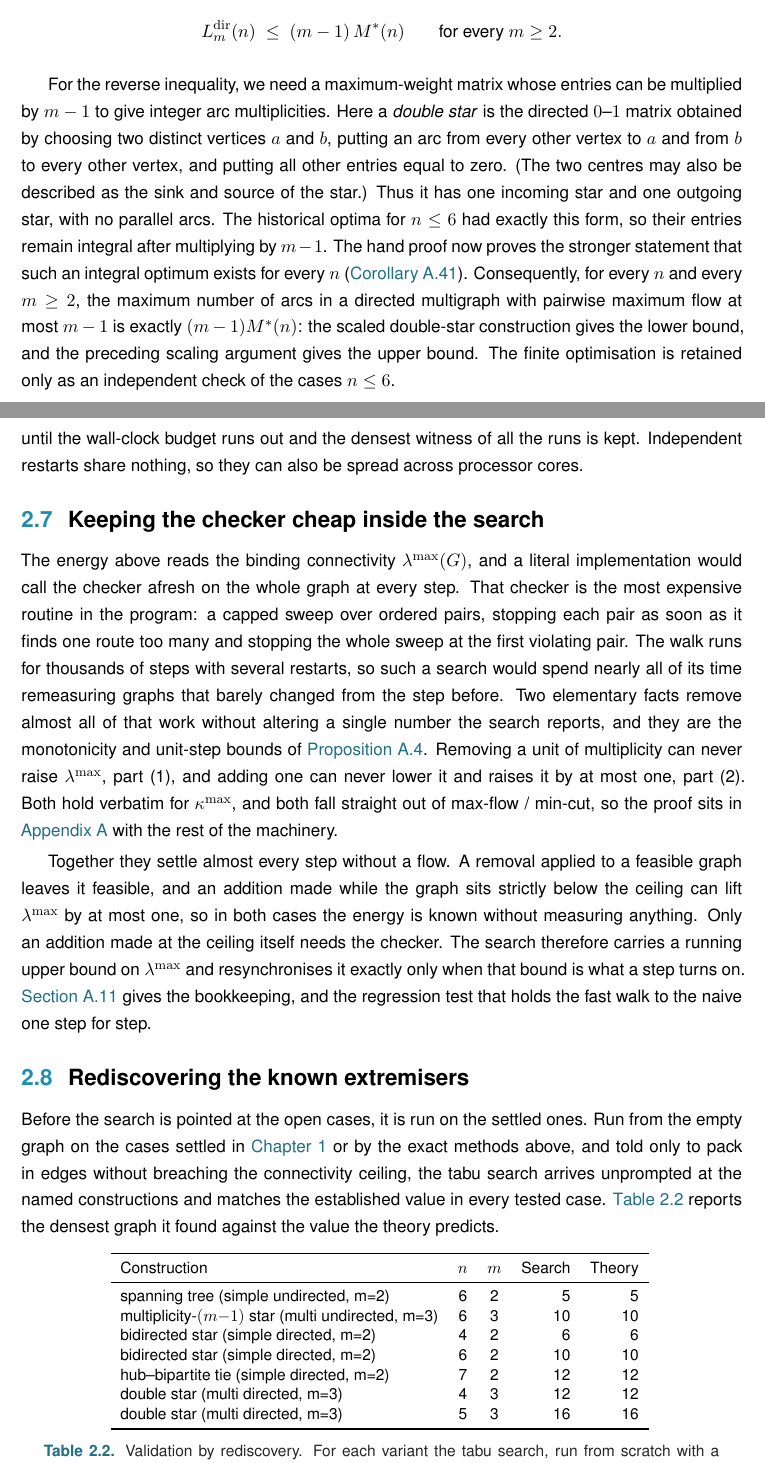
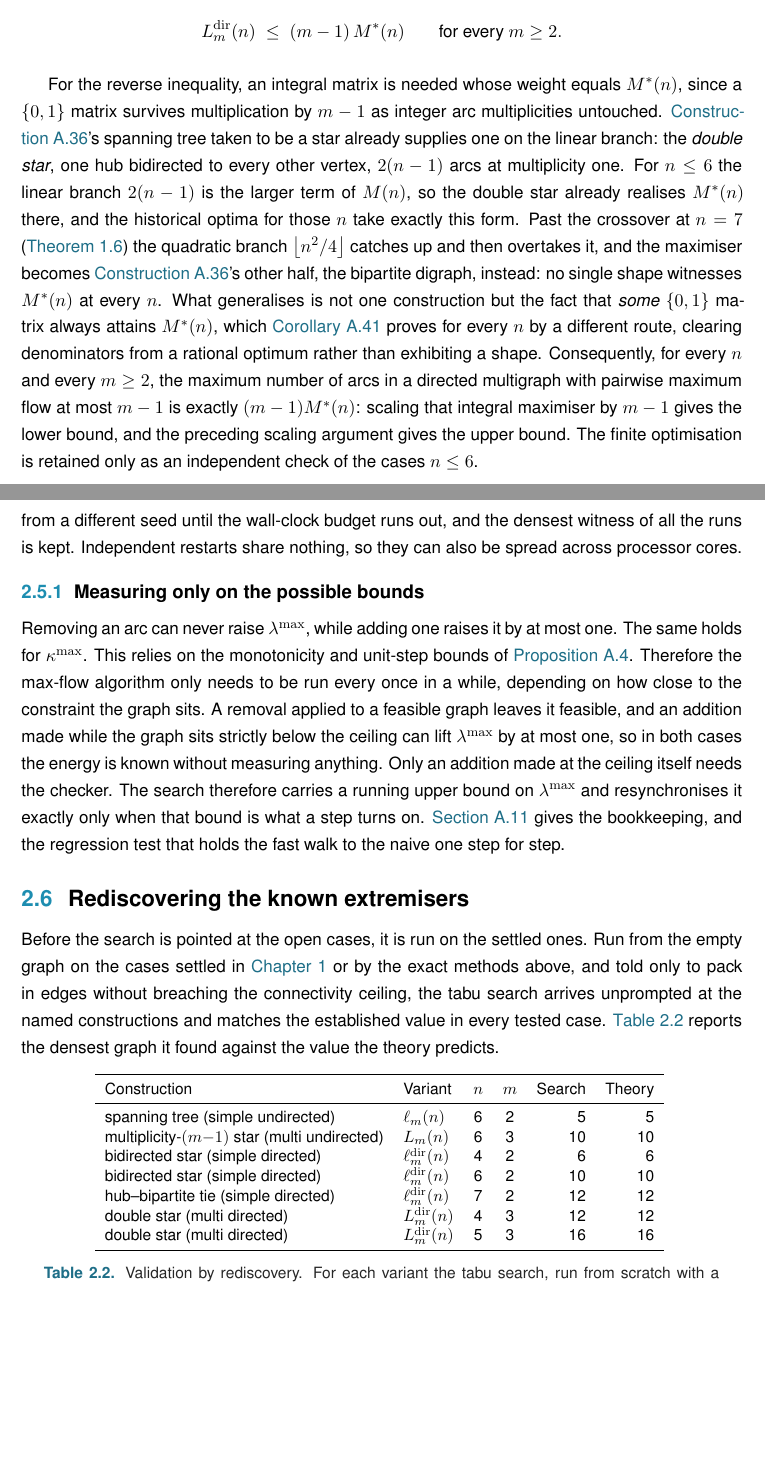
Before and after one commit to louisvandenbruwaene/thesis, a LaTeX thesis (main.tex, which reads chapters/ch2_machine.tex, figures/rediscovery_table.tex): two parts of pages 25 and 28 of 106 before the commit and two parts of pages 25 and 27 of 104 after it, joined at a grey line, cut so that both start at the same text, the shorter picture padded with empty space. The pictures show the PDF file main.pdf that the author committed with the source.

Commit message:
Execute remaining ch2 author comments, fix the double-star definition, archive edge sensitivity
Four inline comments in ch2_machine.tex resolved: the double-star paragraph
had a real defect, not just awkward phrasing, its inline definition (two
one-directional star centres) was inconsistent with the single bidirected-hub
construction used everywhere else in the thesis (program's double_star(),
const:dir-multi-lower, and the thesis's own n=7,m=4 worked example), and its
"consequently" overstated cor:mstar-integral by implying that one shape
generalises to every n when past the n=7 crossover the maximiser is the
bipartite construction instead. Rewritten to name the correct construction
and separate the small-n witness from the general existence argument.
"Measuring only on the possible bounds" is now a subsection of "The
heuristic search" rather than its own section, since its running-bound
bookkeeping is specific to that section's add/remove walk, not to the
DFS-based pruned/generating searches. The benchmark-table question is
answered by leaving the table alone: that bookkeeping trick has no
implementation on the exhaustive-proving code paths the table compares.
tab:rediscovery gets a Variant column naming each row's symbol.

Also includes the edge-sensitivity section's archival to offcuts.tex
(author instruction, 27 August 2026): sigma(e) was an annealer-only removal
bias that tabu, the source of every reported value, never uses, so it is
cut from ch2 with the usual provenance header, and the now-dead notation
entry and figure reference are removed from main.tex and program/README.md.

Co-Authored-By: Claude Sonnet 5 <noreply@anthropic.com>
Claude-Session: https://claude.ai/code/session_01AjUEdRRjscv6tP8KiijU7U

```diff
--- a/chapters/ch2_machine.tex
+++ b/chapters/ch2_machine.tex
@@ -456,27 +455,31 @@ for the largest total weight of such a matrix, scaling gives
     \qquad \text{for every } m \ge 2 .
 \]
 
-For the reverse inequality, we need a maximum-weight matrix whose entries can
-be multiplied by $m-1$ to give integer arc multiplicities.  Here a
-\emph{double star} is the directed $0$--$1$ matrix obtained by choosing two
-distinct vertices $a$ and $b$, putting an arc from every other vertex to $a$
-and from $b$ to every other vertex, and putting all other entries equal to
-zero.  (The two centres may also be described as the sink and source of the
-star.)  Thus it has one incoming star and one outgoing star, with no parallel
-arcs.  The historical optima for $n\le6$ had exactly this form, so their
-entries remain integral after multiplying by $m-1$.
-The hand proof now proves the stronger statement that such an integral
-optimum exists for every $n$ (\Cref{cor:mstar-integral}).  Consequently, for
-every $n$ and every $m\ge2$, the maximum number of arcs in a directed
-multigraph with pairwise maximum flow at most $m-1$ is exactly
-$(m-1)M^*(n)$: the scaled double-star construction gives the lower bound,
-and the preceding scaling argument gives the upper bound.
+For the reverse inequality, an integral matrix is needed whose weight equals
+$M^{*}(n)$, since a $\{0,1\}$ matrix survives multiplication by $m-1$ as
+integer arc multiplicities untouched. \Cref{const:dir-multi-lower}'s spanning
+tree taken to be a star already supplies one on the linear branch: the
+\emph{double star}, one hub bidirected to every other vertex, $2(n-1)$ arcs
+at multiplicity one. For $n\le6$ the linear branch $2(n-1)$ is the larger
+term of $M(n)$, so the double star already realises $M^{*}(n)$ there, and the
+historical optima for those $n$ take exactly this form. Past the crossover
+at $n=7$ (\Cref{thm:dir-arc-m2-exact}) the quadratic branch $\floor{n^2/4}$
+catches up and then overtakes it, and the maximiser becomes
+\Cref{const:dir-multi-lower}'s other half, the bipartite digraph, instead: no
+single shape witnesses $M^{*}(n)$ at every $n$. What generalises is not one
+construction but the fact that \emph{some} $\{0,1\}$ matrix always attains
+$M^{*}(n)$, which \Cref{cor:mstar-integral} proves for every $n$ by a
+different route, clearing denominators from a rational optimum rather than
+exhibiting a shape. Consequently, for every $n$ and every $m\ge2$, the
+maximum number of arcs in a directed multigraph with pairwise maximum flow at
+most $m-1$ is exactly $(m-1)M^*(n)$: scaling that integral maximiser by
+$m-1$ gives the lower bound, and the preceding scaling argument gives the
+upper bound.
 The finite optimisation is retained only as an independent check of the cases $n\le6$.
 \[
     L_m^{\mathrm{dir}}(n) = (m - 1)\, M^{*}(n)
     \qquad \text{for every } m \ge 2 .
 \]
-%the reasoning in this paragraph is wonky, please improve it. (don't give a full proof, just explain better)
 \begin{figure}[ht]
 \centering
 \begin{tikzpicture}[>=Stealth, font=\small]
@@ -574,20 +574,9 @@ Which edges a walk should leave alone is itself a measurement. For an edge $e$ d
-    \sigma(e) = \lambda^{\max}(G) - \lambda^{\max}(G - e),
-\]
-the amount by which deleting $e$ relaxes the binding connectivity. A load-bearing edge sits on a tightest cut and has $\sigma(e) > 0$: removing it would drop $\lambda^{\max}$ and so loosen the very constraint that limits how many edges the graph may hold. A free edge has $\sigma(e) = 0$, so it can be removed without easing the binding pair, which usually means it can be put to better use elsewhere. The program measures this by deleting $e$ and letting the checker remeasure, reusing one shared baseline across a whole graph rather than recomputing it per edge.
-
-Colouring a graph's arcs by $\sigma$ then explains a finished graph at a glance. \Cref{fig:sensitivity} shows all four sensitivity levels on one directed multigraph: the darkest arcs carry the most flow and lower $\lambda^{\max}$ the most when removed, while the cool arc contributes nothing. It makes the tightness of a witness visible, which is what turns a bare edge count into something a reader can check the shape of.
-
-\begin{figure}[ht]
-    \centering
-    \includegraphics[width=0.85\textwidth]{figures/sensitivity_mixed.png}
-    \caption{Arc sensitivity in a directed multigraph with $\lambda^{\max}=9$, each parallel copy drawn as its own arc so multiplicity is read by counting rather than from a label. Equal multiplicities can have different $\sigma$: the downstream bottleneck makes $s\to a$ cooler than $s\to b$, while arcs into the dead end $d$ have $\sigma=0$.}
-    \label{fig:sensitivity}
-\end{figure}
-
-A single walk depends on where it started, so the search is repeated with a different seed until the wall-clock budget runs out and the densest witness of all the runs is kept. Independent restarts share nothing, so they can also be spread across processor cores.
-
-\section{Keeping the checker cheap inside the search}
-
-The energy above reads the binding connectivity $\lambda^{\max}(G)$, and a literal implementation would call the checker afresh on the whole graph at every step. That checker is the most expensive routine in the program: a capped sweep over ordered pairs, stopping each pair as soon as it finds one route too many and stopping the whole sweep at the first violating pair. The walk runs for thousands of steps with several restarts, so such a search would spend nearly all of its time remeasuring graphs that barely changed from the step before. Two elementary facts remove almost all of that work without altering a single number the search reports, and they are the monotonicity and unit-step bounds of \Cref{prop:monotone}. Removing a unit of multiplicity can never raise $\lambda^{\max}$, part~(1), and adding one can never lower it and raises it by at most one, part~(2). Both hold verbatim for $\kappa^{\max}$, and both fall straight out of max-flow / min-cut, so the proof sits in \Cref{app:proofs} with the rest of the machinery.
-
-Together they settle almost every step without a flow. A removal applied to a feasible graph leaves it feasible, and an addition made while the graph sits strictly below the ceiling can lift $\lambda^{\max}$ by at most one, so in both cases the energy is known without measuring anything. Only an addition made at the ceiling itself needs the checker. The search therefore carries a running upper bound on $\lambda^{\max}$ and resynchronises it exactly only when that bound is what a step turns on. \Cref{sec:cheap-checker} gives the bookkeeping, and the regression test that holds the fast walk to the naive one step for step.
+\subsection{Measuring only on the possible bounds}
+Removing an arc can never raise $\lambda^{\max}$, while adding one raises it by at most one.
+The same holds for $\kappa^{\max}$.
+This relies on the monotonicity and unit-step bounds of \Cref{prop:monotone}.
+Therefore the max-flow algorithm only needs to be run every once in a while,
+depending on how close to the constraint the graph sits.
+A removal applied to a feasible graph leaves it feasible,
+and an addition made while the graph sits strictly below the ceiling can
+lift $\lambda^{\max}$ by at most one,
@@ -594,3 +587,5 @@ Together they settle almost every step without a flow. A removal applied to a fe
+\Cref{sec:cheap-checker} gives the bookkeeping,
+and the regression test that holds the fast walk to the naive one step for step.
 
 \section{Rediscovering the known extremisers}\label{sec:rediscovery}
 
--- a/figures/rediscovery_table.tex
+++ b/figures/rediscovery_table.tex
@@ -3,12 +3,12 @@
 \toprule
-Construction & $n$ & $m$ & Search & Theory \\
+Construction & Variant & $n$ & $m$ & Search & Theory \\
 \midrule
-spanning tree (simple undirected, m=2) & 6 & 2 & 5 & 5 \\
-multiplicity-$(m{-}1)$ star (multi undirected, m=3) & 6 & 3 & 10 & 10 \\
-bidirected star (simple directed, m=2) & 4 & 2 & 6 & 6 \\
-bidirected star (simple directed, m=2) & 6 & 2 & 10 & 10 \\
-hub--bipartite tie (simple directed, m=2) & 7 & 2 & 12 & 12 \\
-double star (multi directed, m=3) & 4 & 3 & 12 & 12 \\
-double star (multi directed, m=3) & 5 & 3 & 16 & 16 \\
+spanning tree (simple undirected) & $\ell_m(n)$ & 6 & 2 & 5 & 5 \\
+multiplicity-$(m{-}1)$ star (multi undirected) & $L_m(n)$ & 6 & 3 & 10 & 10 \\
+bidirected star (simple directed) & $\ell_m^{\mathrm{dir}}(n)$ & 4 & 2 & 6 & 6 \\
+bidirected star (simple directed) & $\ell_m^{\mathrm{dir}}(n)$ & 6 & 2 & 10 & 10 \\
+hub--bipartite tie (simple directed) & $\ell_m^{\mathrm{dir}}(n)$ & 7 & 2 & 12 & 12 \\
+double star (multi directed) & $L_m^{\mathrm{dir}}(n)$ & 4 & 3 & 12 & 12 \\
+double star (multi directed) & $L_m^{\mathrm{dir}}(n)$ & 5 & 3 & 16 & 16 \\
 \bottomrule
 \end{tabular}
```
Also changed, not shown: chapters/app_proofs.tex (+1 -1 lines), main.tex (+0 -1 lines), offcuts.tex (+22 -0 lines), main.pdf, program/README.md, chapters/ch2_machine.tex (10 more changed lines), figures/rediscovery_table.tex (2 more changed lines).
